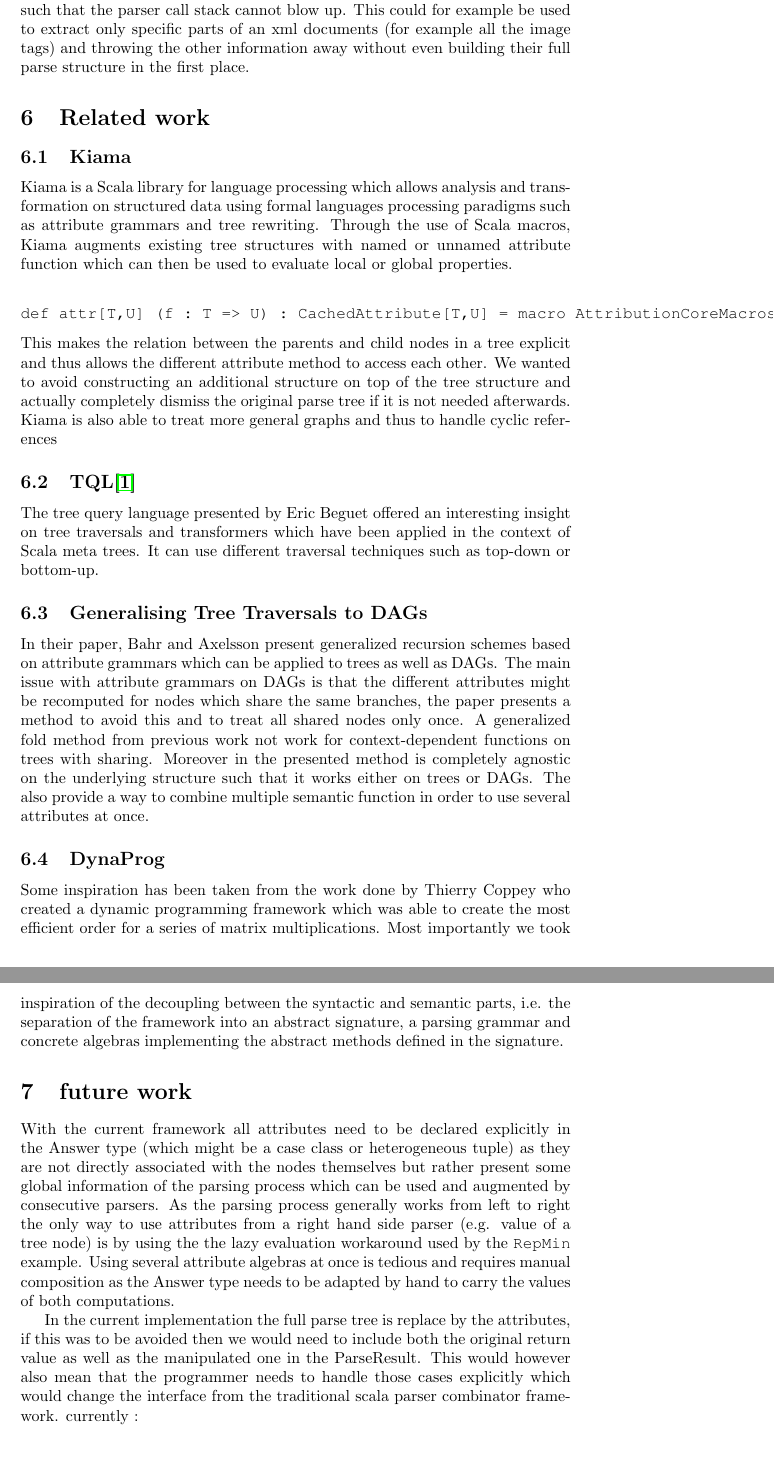
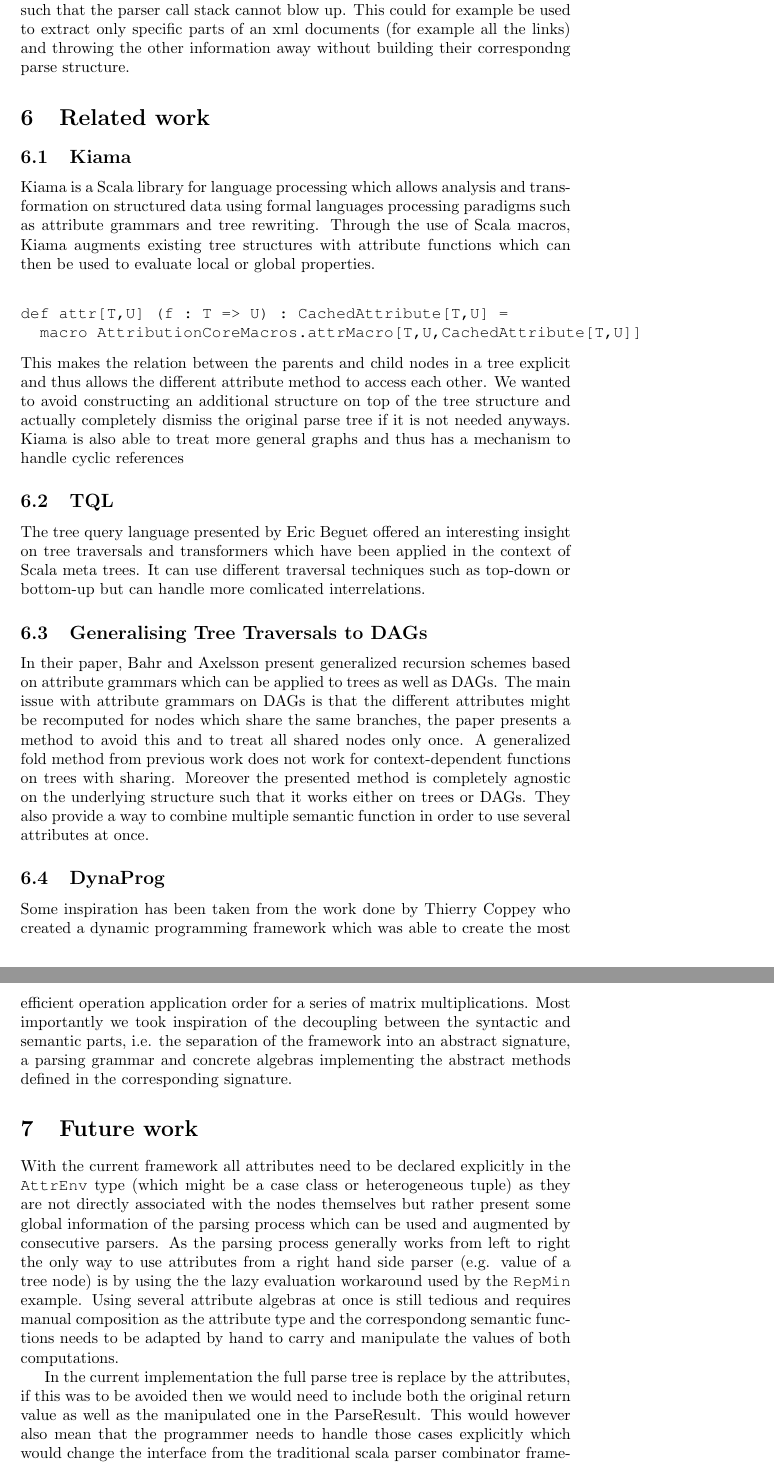
Before and after one commit to cedricbastin/ScalaAG, a LaTeX paper (report/paper/main.tex, which reads report/paper/05examples.tex, report/paper/06related.tex, report/paper/08final.tex): two parts of pages 13 and 14 of 15, joined at a grey line, cut so that both start at the same text. Compiled offline with pdfLaTeX.

Commit message:
doing related work

```diff
--- a/report/paper/05examples.tex
+++ b/report/paper/05examples.tex
@@ -199,4 +199,4 @@ trait HtmlGrammar extends AGParsers with HtmlSig {
 \end{lstlisting}
 
 The interesting part in this example is that we rather build a recognizer than a parser. By using \verb/repWithAns(End | Start)/ we rather build a recognizer such that the parser call stack cannot blow up.
-This could for example be used to extract only specific parts of an xml documents (for example all the image tags) and throwing the other information away without even building their full parse structure in the first place.
+This could for example be used to extract only specific parts of an xml documents (for example all the links) and throwing the other information away without building their correspondng parse structure.
--- a/report/paper/06related.tex
+++ b/report/paper/06related.tex
@@ -1,20 +1,21 @@
 \section{Related work}
 \subsection{Kiama}
 Kiama is a Scala library for language processing which allows analysis and transformation on structured data using formal languages processing paradigms such as attribute grammars and tree rewriting.
-Through the use of Scala macros, Kiama augments existing tree structures with named or unnamed attribute function which can then be used to evaluate local or global properties.\\
-\begin{verbatim}def attr[T,U] (f : T => U) : CachedAttribute[T,U] = macro AttributionCoreMacros.attrMacro[T,U,CachedAttribute[T,U]]\end{verbatim}
-This makes the relation between the parents and child nodes in a tree explicit and thus allows the different attribute method to access each other. We wanted to avoid constructing an additional structure on top of the tree structure and actually completely dismiss the original parse tree if it is not needed afterwards.
-Kiama is also able to treat more general graphs and thus to handle cyclic references
+Through the use of Scala macros, Kiama augments existing tree structures with attribute functions which can then be used to evaluate local or global properties.\\
+\begin{verbatim}def attr[T,U] (f : T => U) : CachedAttribute[T,U] =
+  macro AttributionCoreMacros.attrMacro[T,U,CachedAttribute[T,U]]\end{verbatim}
+This makes the relation between the parents and child nodes in a tree explicit and thus allows the different attribute method to access each other. We wanted to avoid constructing an additional structure on top of the tree structure and actually completely dismiss the original parse tree if it is not needed anyways.
+Kiama is also able to treat more general graphs and thus has a mechanism to handle cyclic references
 
 %(Jonas: object algebra to attribute grammar)
 
-\subsection{TQL\cite{tql}}
-The tree query language presented by Eric Beguet offered an interesting insight on tree traversals and transformers which have been applied in the context of Scala meta trees. It can use different traversal techniques such as top-down or bottom-up.
+\subsection{TQL}
+The tree query language presented by Eric Beguet offered an interesting insight on tree traversals and transformers which have been applied in the context of Scala meta trees. It can use different traversal techniques such as top-down or bottom-up but can handle more comlicated interrelations.
 
 \subsection{Generalising Tree Traversals to DAGs}
-In their paper, Bahr and Axelsson present generalized recursion schemes based on attribute grammars which can be applied to trees as well as DAGs. The main issue with attribute grammars on DAGs is that the different attributes might be recomputed for nodes which share the same branches, the paper presents a method to avoid this and to treat all shared nodes only once. A generalized fold method from previous work not work for context-dependent functions on trees with sharing. Moreover in the presented method is completely agnostic on the underlying structure such that it works either on trees or DAGs.
-The also provide a way to combine multiple semantic function in order to use several attributes at once.
+In their paper, Bahr and Axelsson present generalized recursion schemes based on attribute grammars which can be applied to trees as well as DAGs. The main issue with attribute grammars on DAGs is that the different attributes might be recomputed for nodes which share the same branches, the paper presents a method to avoid this and to treat all shared nodes only once. A generalized fold method from previous work does not work for context-dependent functions on trees with sharing. Moreover the presented method is completely agnostic on the underlying structure such that it works either on trees or DAGs.
+They also provide a way to combine multiple semantic function in order to use several attributes at once.
 
 \subsection{DynaProg}
-Some inspiration has been taken from the work done by Thierry Coppey who created a dynamic programming framework which was able to create the most efficient order for a series of matrix multiplications.
-Most importantly we took inspiration of the decoupling between the syntactic and semantic parts, i.e. the separation of the framework into an abstract signature, a parsing grammar and concrete algebras implementing the abstract methods defined in the signature.
+Some inspiration has been taken from the work done by Thierry Coppey who created a dynamic programming framework which was able to create the most efficient operation application order for a series of matrix multiplications.
+Most importantly we took inspiration of the decoupling between the syntactic and semantic parts, i.e. the separation of the framework into an abstract signature, a parsing grammar and concrete algebras implementing the abstract methods defined in the corresponding signature.
--- a/report/paper/08final.tex
+++ b/report/paper/08final.tex
@@ -1,7 +1,6 @@
-\section{future work}
-With the current framework all attributes need to be declared explicitly in the Answer type (which might be a case class or heterogeneous tuple) as they are not directly associated with the nodes themselves but rather present some global information of the parsing process which can be used and augmented by consecutive parsers.
+\section{Future work}
+With the current framework all attributes need to be declared explicitly in the \verb/AttrEnv/ type (which might be a case class or heterogeneous tuple) as they are not directly associated with the nodes themselves but rather present some global information of the parsing process which can be used and augmented by consecutive parsers.
 As the parsing process generally works from left to right the only way to use attributes from a right hand side parser (e.g. value of a tree node) is by using the the lazy evaluation workaround used by the \verb/RepMin/ example.
-Using several attribute algebras at once is tedious and requires manual composition as the Answer type needs to be adapted by hand to carry the values of both computations.
+Using several attribute algebras at once is still tedious and requires manual composition as the attribute type and the correspondong semantic functions needs to be adapted by hand to carry and manipulate the values of both computations.
 
 In the current implementation the full parse tree is replace by the attributes, if this was to be avoided then we would need to include both the original return value as well as the manipulated one in the ParseResult. This would however also mean that the programmer needs to handle those cases explicitly which would change the interface from the traditional scala parser combinator framework.
-currently : \begin{verbatim} def ~[U](that: => AGParser[U]) = AGParser[T, U]\end{verbatim}
```
Also changed, not shown: report/paper/08final.tex (4 more changed lines).
